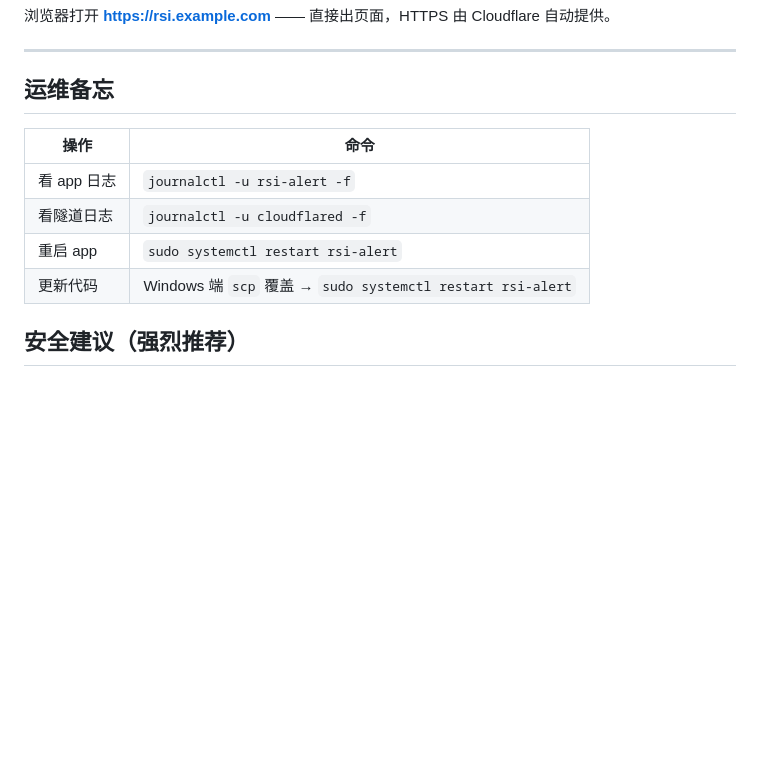
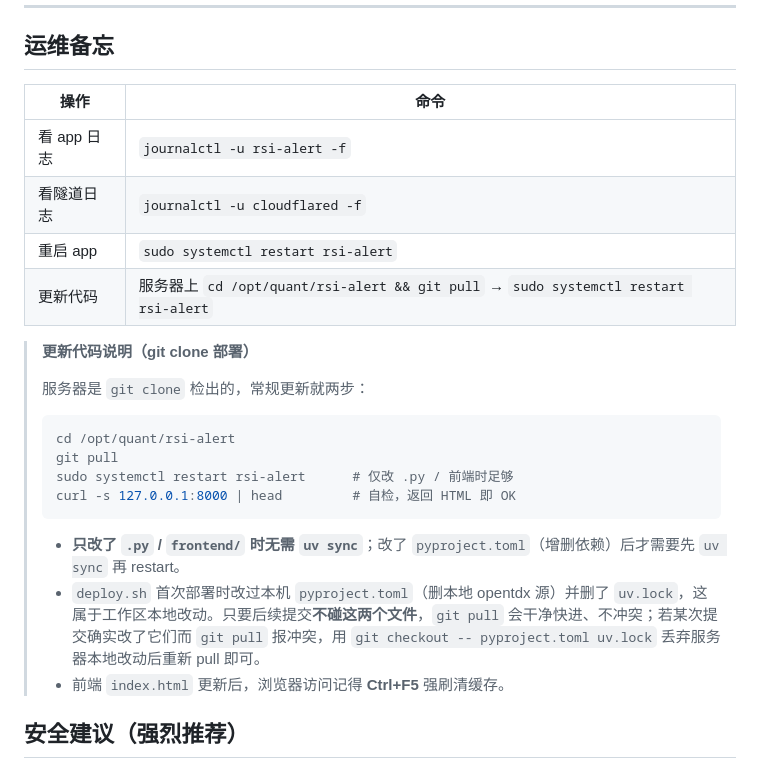
Before and after one commit to CenturySee/rsi_alert, a Markdown page: deploy/部署指南.md, the part around the change. GitHub-like rendering; blank space fills up the shorter version.

Commit message:
docs(deploy): 运维备忘改为 git pull 更新流程并补充注意事项
服务器为 git clone 部署，常规更新两步：git pull → restart；
说明仅改 .py/前端时无需 uv sync，以及 pyproject.toml/uv.lock 本地改动
与 git pull 的冲突处理。

Co-Authored-By: Claude Opus 4.8 <noreply@anthropic.com>

````diff
--- a/deploy/部署指南.md
+++ b/deploy/部署指南.md
@@ -104,7 +104,20 @@ sudo systemctl status cloudflared
 | 看 app 日志 | `journalctl -u rsi-alert -f` |
 | 看隧道日志 | `journalctl -u cloudflared -f` |
 | 重启 app | `sudo systemctl restart rsi-alert` |
-| 更新代码 | Windows 端 `scp` 覆盖 → `sudo systemctl restart rsi-alert` |
+| 更新代码 | 服务器上 `cd /opt/quant/rsi-alert && git pull` → `sudo systemctl restart rsi-alert` |
+
+> **更新代码说明（git clone 部署）**
+>
+> 服务器是 `git clone` 检出的，常规更新就两步：
+> ```bash
+> cd /opt/quant/rsi-alert
+> git pull
+> sudo systemctl restart rsi-alert      # 仅改 .py / 前端时足够
+> curl -s 127.0.0.1:8000 | head         # 自检，返回 HTML 即 OK
+> ```
+> - **只改了 `.py` / `frontend/` 时无需 `uv sync`**；改了 `pyproject.toml`（增删依赖）后才需要先 `uv sync` 再 restart。
+> - `deploy.sh` 首次部署时改过本机 `pyproject.toml`（删本地 opentdx 源）并删了 `uv.lock`，这属于工作区本地改动。只要后续提交**不碰这两个文件**，`git pull` 会干净快进、不冲突；若某次提交确实改了它们而 `git pull` 报冲突，用 `git checkout -- pyproject.toml uv.lock` 丢弃服务器本地改动后重新 pull 即可。
+> - 前端 `index.html` 更新后，浏览器访问记得 **Ctrl+F5** 强刷清缓存。
 
 ## 安全建议（强烈推荐）
 
````
